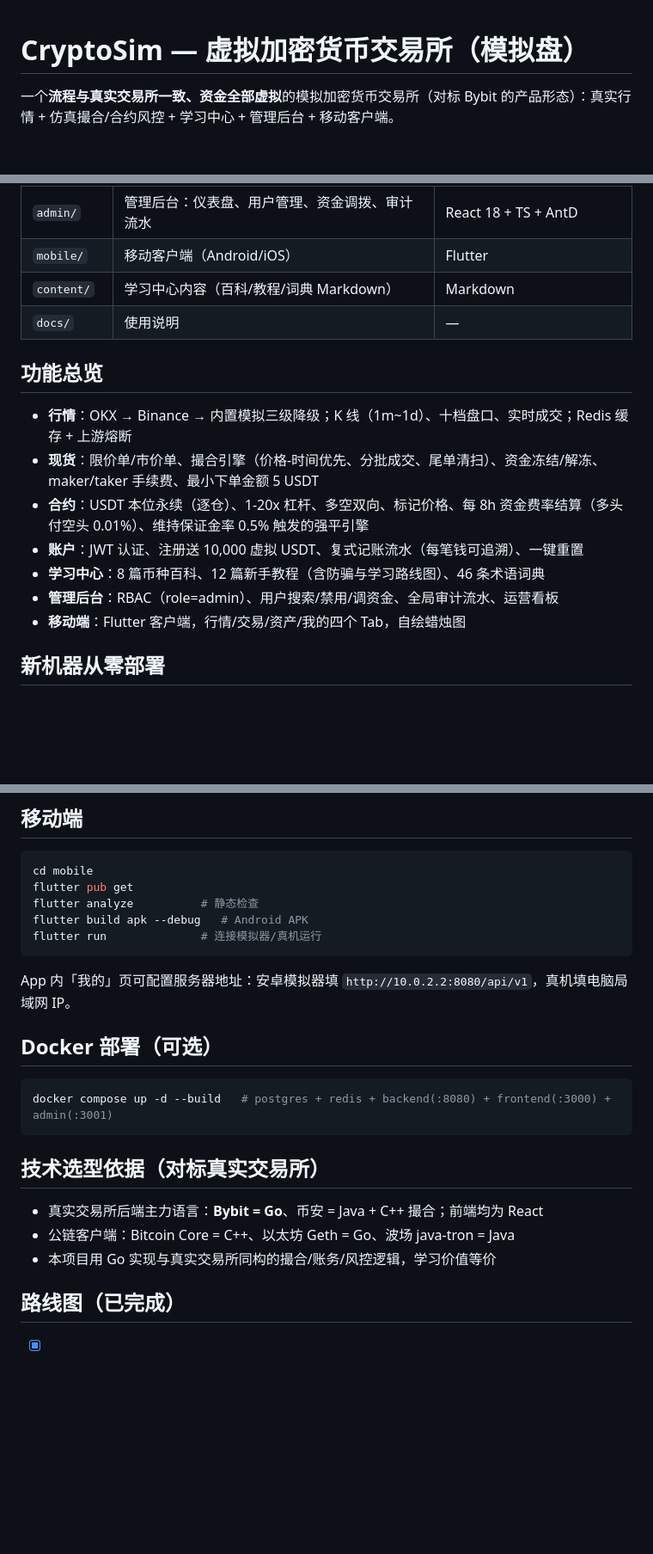
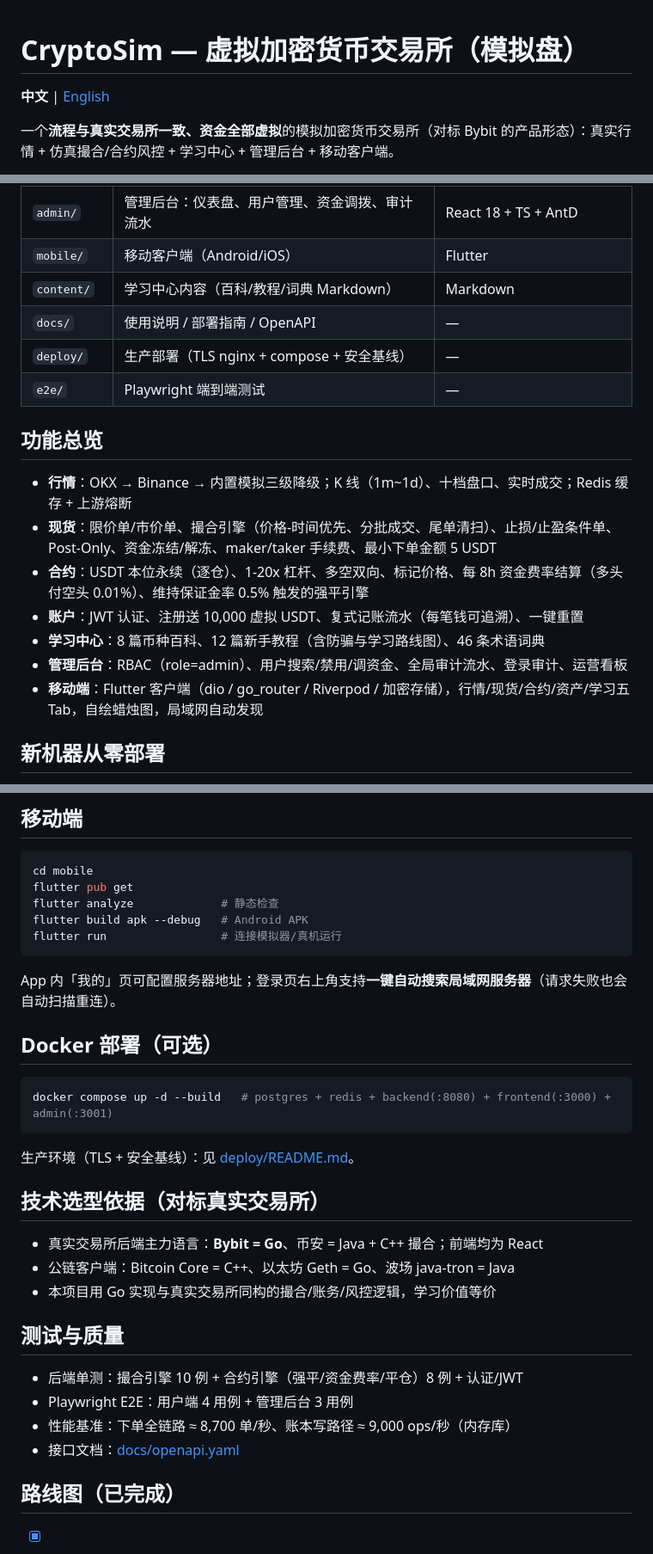
Before and after one commit to moonljt521/byBit, a Markdown page: README.md, 3 parts joined by grey strips. Shown at 86% size. GitHub-like rendering; blank space fills up the shorter version.

Commit message:
docs: README 中英双语（互链切换）

````diff
--- a/README.md
+++ b/README.md
@@ -1,4 +1,6 @@
 # CryptoSim — 虚拟加密货币交易所（模拟盘）
+
+**中文** | [English](README.en.md)
 
 一个**流程与真实交易所一致、资金全部虚拟**的模拟加密货币交易所（对标 Bybit 的产品形态）：真实行情 + 仿真撮合/合约风控 + 学习中心 + 管理后台 + 移动客户端。
 
@@ -13,17 +15,19 @@
 | `admin/` | 管理后台：仪表盘、用户管理、资金调拨、审计流水 | React 18 + TS + AntD |
 | `mobile/` | 移动客户端（Android/iOS） | Flutter |
 | `content/` | 学习中心内容（百科/教程/词典 Markdown） | Markdown |
-| `docs/` | 使用说明 | — |
+| `docs/` | 使用说明 / 部署指南 / OpenAPI | — |
+| `deploy/` | 生产部署（TLS nginx + compose + 安全基线） | — |
+| `e2e/` | Playwright 端到端测试 | — |
 
 ## 功能总览
 
 - **行情**：OKX → Binance → 内置模拟三级降级；K 线（1m~1d）、十档盘口、实时成交；Redis 缓存 + 上游熔断
-- **现货**：限价单/市价单、撮合引擎（价格-时间优先、分批成交、尾单清扫）、资金冻结/解冻、maker/taker 手续费、最小下单金额 5 USDT
+- **现货**：限价单/市价单、撮合引擎（价格-时间优先、分批成交、尾单清扫）、止损/止盈条件单、Post-Only、资金冻结/解冻、maker/taker 手续费、最小下单金额 5 USDT
 - **合约**：USDT 本位永续（逐仓）、1-20x 杠杆、多空双向、标记价格、每 8h 资金费率结算（多头付空头 0.01%）、维持保证金率 0.5% 触发的强平引擎
 - **账户**：JWT 认证、注册送 10,000 虚拟 USDT、复式记账流水（每笔钱可追溯）、一键重置
 - **学习中心**：8 篇币种百科、12 篇新手教程（含防骗与学习路线图）、46 条术语词典
-- **管理后台**：RBAC（role=admin）、用户搜索/禁用/调资金、全局审计流水、运营看板
-- **移动端**：Flutter 客户端，行情/交易/资产/我的四个 Tab，自绘蜡烛图
+- **管理后台**：RBAC（role=admin）、用户搜索/禁用/调资金、全局审计流水、登录审计、运营看板
+- **移动端**：Flutter 客户端（dio / go_router / Riverpod / 加密存储），行情/现货/合约/资产/学习五 Tab，自绘蜡烛图，局域网自动发现
 
 ## 新机器从零部署
 
@@ -59,12 +63,12 @@ make admin-install && make admin-dev
 ```bash
 cd mobile
 flutter pub get
-flutter analyze          # 静态检查
+flutter analyze             # 静态检查
 flutter build apk --debug   # Android APK
-flutter run              # 连接模拟器/真机运行
+flutter run                 # 连接模拟器/真机运行
 ```
 
-App 内「我的」页可配置服务器地址：安卓模拟器填 `http://10.0.2.2:8080/api/v1`，真机填电脑局域网 IP。
+App 内「我的」页可配置服务器地址；登录页右上角支持**一键自动搜索局域网服务器**（请求失败也会自动扫描重连）。
 
 ## Docker 部署（可选）
 
@@ -72,11 +76,20 @@ App 内「我的」页可配置服务器地址：安卓模拟器填 `http://10.0
 docker compose up -d --build   # postgres + redis + backend(:8080) + frontend(:3000) + admin(:3001)
 ```
 
+生产环境（TLS + 安全基线）：见 [deploy/README.md](deploy/README.md)。
+
 ## 技术选型依据（对标真实交易所）
 
 - 真实交易所后端主力语言：**Bybit = Go**、币安 = Java + C++ 撮合；前端均为 React
 - 公链客户端：Bitcoin Core = C++、以太坊 Geth = Go、波场 java-tron = Java
 - 本项目用 Go 实现与真实交易所同构的撮合/账务/风控逻辑，学习价值等价
+
+## 测试与质量
+
+- 后端单测：撮合引擎 10 例 + 合约引擎（强平/资金费率/平仓）8 例 + 认证/JWT
+- Playwright E2E：用户端 4 用例 + 管理后台 3 用例
+- 性能基准：下单全链路 ≈ 8,700 单/秒、账本写路径 ≈ 9,000 ops/秒（内存库）
+- 接口文档：[docs/openapi.yaml](docs/openapi.yaml)
 
 ## 路线图（已完成）
 
````
Also changed, not shown: README.en.md (added, +111 -0 lines).
